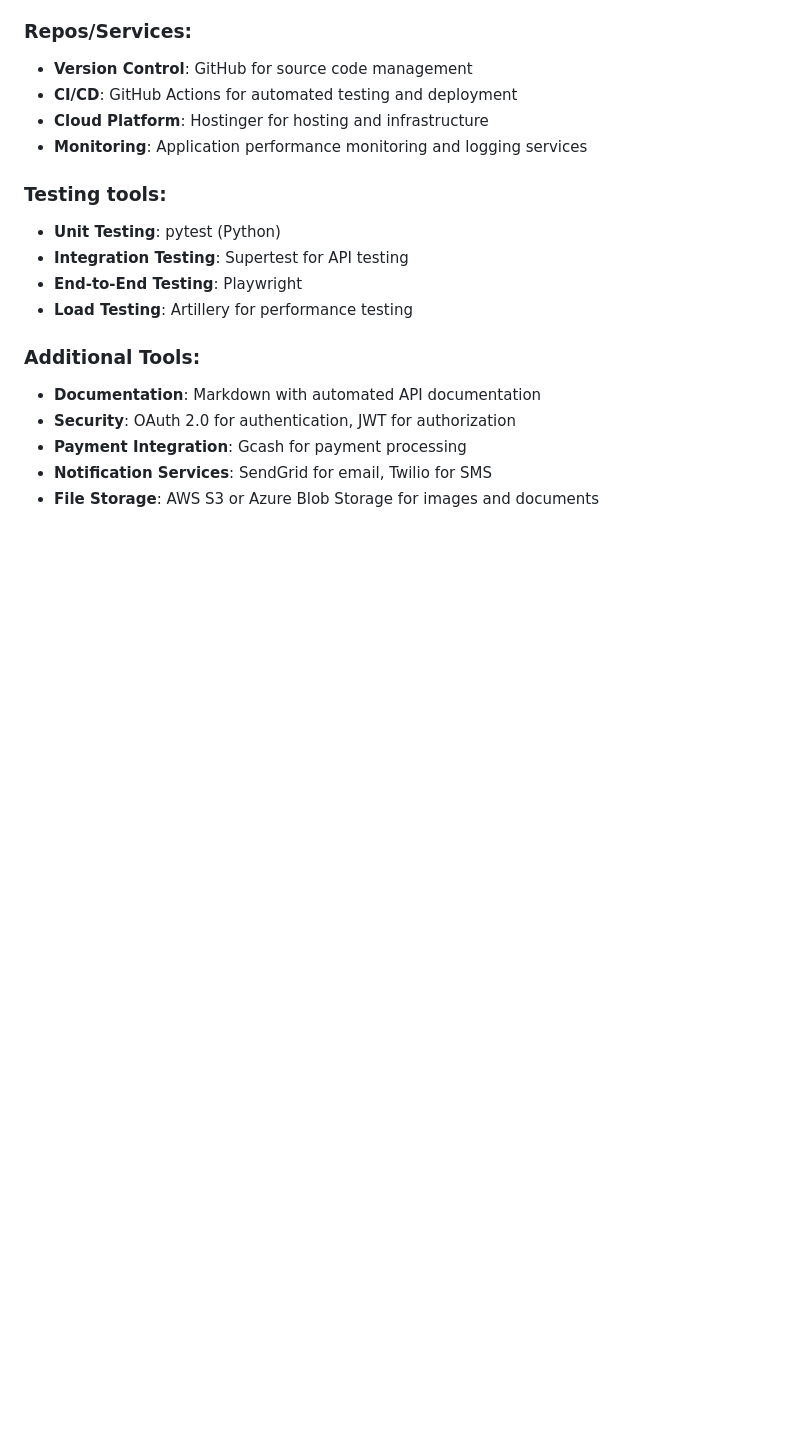
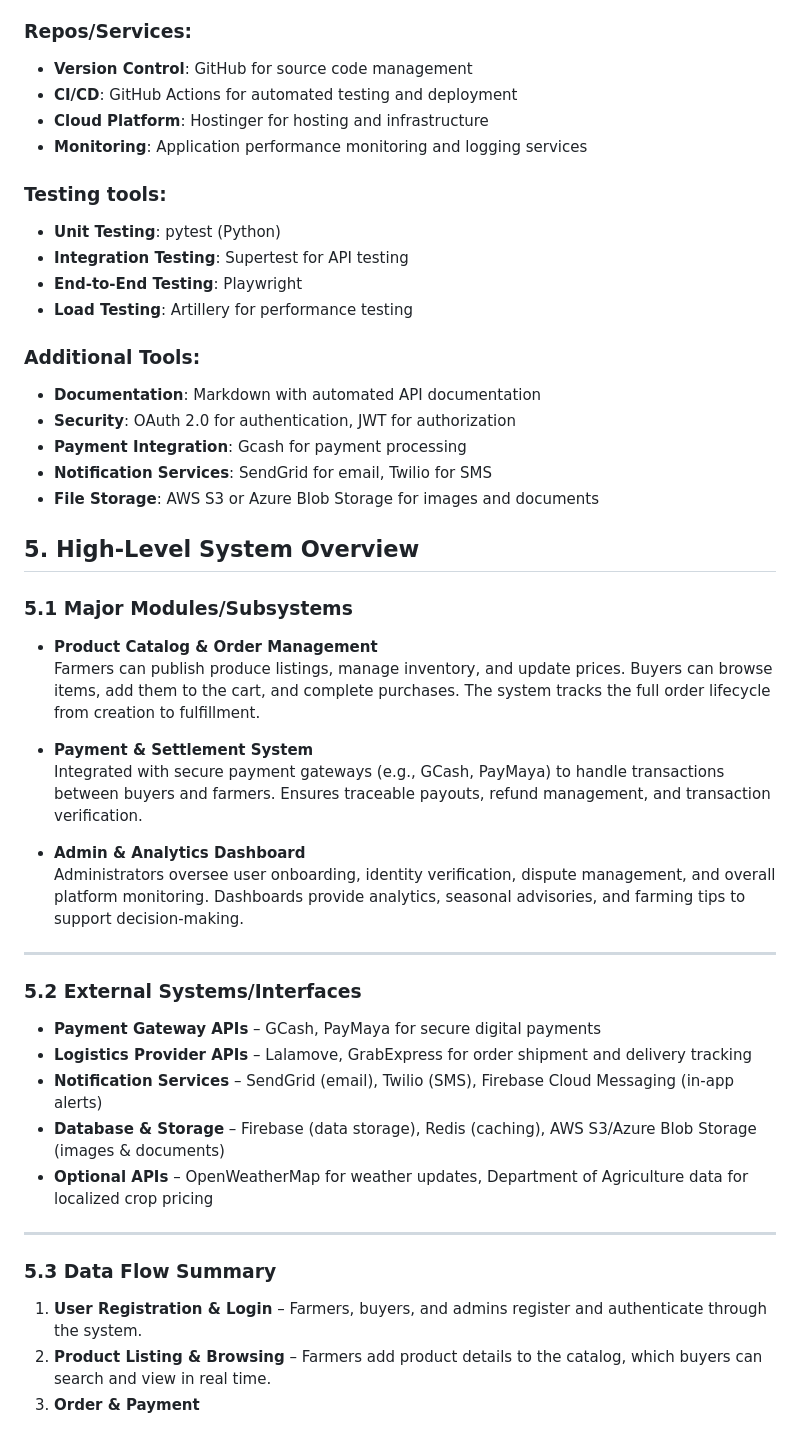
Before and after one commit to Tokikaze0/ITE412_SIA2_AbSentinels_AniPalengke_Project, a Markdown page: docs/ProjectOverview.md, the part around the change. Drawn GitHub-style; blank space fills up the shorter version.

Commit message:
Update Project Overview, added High Level system overview

```diff
--- a/docs/ProjectOverview.md
+++ b/docs/ProjectOverview.md
@@ -80,3 +80,31 @@ The agricultural sector faces significant challenges in connecting farmers direc
 - **Payment Integration**: Gcash for payment processing
 - **Notification Services**: SendGrid for email, Twilio for SMS
 - **File Storage**: AWS S3 or Azure Blob Storage for images and documents
+
+## 5. High-Level System Overview
+
+### 5.1 Major Modules/Subsystems
+- **Product Catalog & Order Management**
+  Farmers can publish produce listings, manage inventory, and update prices. Buyers can browse items, add them to the cart, and complete purchases. The system tracks the full order lifecycle from creation to fulfillment.
+
+- **Payment & Settlement System**
+  Integrated with secure payment gateways (e.g., GCash, PayMaya) to handle transactions between buyers and farmers. Ensures traceable payouts, refund management, and transaction verification.
+
+- **Admin & Analytics Dashboard**
+  Administrators oversee user onboarding, identity verification, dispute management, and overall platform monitoring. Dashboards provide analytics, seasonal advisories, and farming tips to support decision-making.
+
+---
+
+### 5.2 External Systems/Interfaces
+- **Payment Gateway APIs** – GCash, PayMaya for secure digital payments
+- **Logistics Provider APIs** – Lalamove, GrabExpress for order shipment and delivery tracking
+- **Notification Services** – SendGrid (email), Twilio (SMS), Firebase Cloud Messaging (in-app alerts)
+- **Database & Storage** – Firebase (data storage), Redis (caching), AWS S3/Azure Blob Storage (images & documents)
+- **Optional APIs** – OpenWeatherMap for weather updates, Department of Agriculture data for localized crop pricing
+
+---
+
+### 5.3 Data Flow Summary
+1. **User Registration & Login** – Farmers, buyers, and admins register and authenticate through the system.
+2. **Product Listing & Browsing** – Farmers add product details to the catalog, which buyers can search and view in real time.
+3. **Order & Payment**
```
